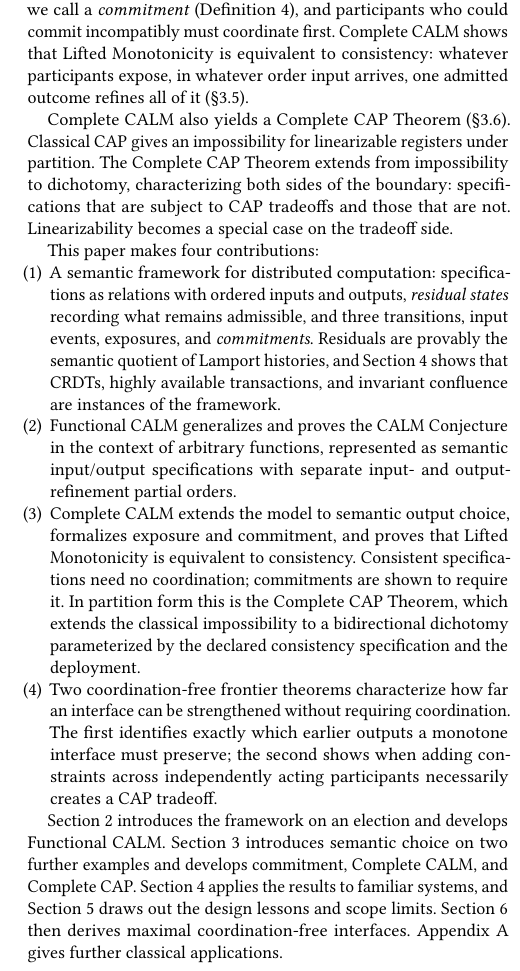
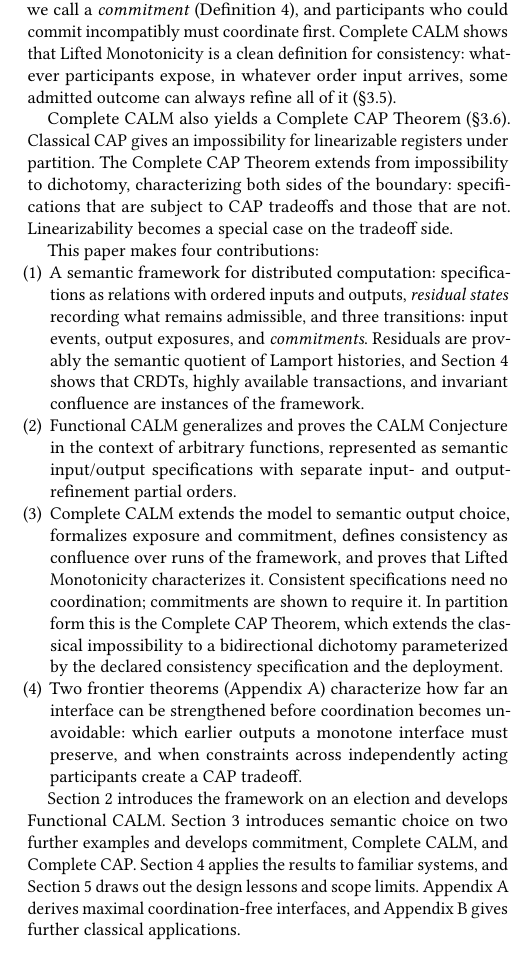
Before and after one commit to jhellerstein/coord-criterion, a LaTeX document (main.tex): part of one column of page 2 of 21, cut so that both start at the same text. Compiled offline with pdfLaTeX.

Commit message:
Move Coordination-Free Frontiers to Appendix A; abstract and contribution wording
The frontier section becomes the first appendix, ahead of Additional
Applications; contribution 4 is a one-line pointer to it and the roadmap
is updated. Abstract revised per author edits (arbitrary functions;
instances sentence). Consistency claims softened: the theorems
characterize consistency as defined over runs, 'in a sense we make
precise'.

```diff
--- a/main.tex
+++ b/main.tex
@@ -173,8 +176,8 @@ admitted at one input can coexist.  Where it fails, progress must rule out an
 alternative, a step we call a \emph{commitment}
 (Definition~\ref{def:transition-system}), and participants who could commit
 incompatibly must coordinate first.  Complete CALM shows that Lifted
-Monotonicity is equivalent to consistency: whatever participants expose, in
-whatever order input arrives, one admitted outcome refines all of it
+Monotonicity is a clean definition for consistency: whatever participants expose, in
+whatever order input arrives, some admitted outcome can always refine all of it
 (\S\ref{sec:safe-exposure}).
 
 Complete CALM also yields a Complete CAP Theorem
@@ -188,8 +191,8 @@ This paper makes four contributions:
 \begin{enumerate}
   \item A semantic framework for distributed computation: specifications as
         relations with ordered inputs and outputs, \emph{residual states}
-        recording what remains admissible, and three transitions, input events,
-        exposures, and \emph{commitments}.  Residuals are provably the semantic
+        recording what remains admissible, and three transitions: input events,
+        output exposures, and \emph{commitments}.  Residuals are provably the semantic
         quotient of Lamport histories, and Section~\ref{sec:instances} shows
         that CRDTs, highly available transactions, and invariant confluence are
         instances of the framework.
@@ -197,18 +200,19 @@ This paper makes four contributions:
         arbitrary functions, represented as semantic input/output specifications
         with separate input- and output-refinement partial orders.
   \item Complete CALM extends the model to semantic output choice, formalizes
-        exposure and commitment, and proves that Lifted Monotonicity is
-        equivalent to consistency.  Consistent specifications need no
+        exposure and commitment, defines consistency as confluence over runs
+        of the framework, and proves that Lifted Monotonicity characterizes
+        it.  Consistent specifications need no
         coordination; commitments are shown to require it.  In partition form
         this is the Complete CAP Theorem,
         which extends the classical impossibility to a bidirectional dichotomy
         parameterized by the declared consistency specification and the
         deployment.
-  \item Two coordination-free frontier theorems characterize how far an
-        interface can be strengthened without requiring coordination.  The first
-        identifies exactly which earlier outputs a monotone interface must
-        preserve; the second shows when adding constraints across independently
-        acting participants necessarily creates a CAP tradeoff.
+  \item Two frontier theorems (Appendix~\ref{sec:frontiers}) characterize how
+        far an interface can be strengthened before coordination becomes
+        unavoidable: which earlier outputs a monotone interface must preserve,
+        and when constraints across independently acting participants create a
+        CAP tradeoff.
 \end{enumerate}
 
 Section~\ref{sec:functional-calm} introduces the framework on an election
@@ -216,9 +220,10 @@ and develops Functional CALM.  Section~\ref{sec:complete-calm} introduces
 semantic choice on two further examples and develops commitment, Complete
 CALM, and Complete CAP.  Section~\ref{sec:instances} applies the
 results to familiar systems, and Section~\ref{sec:discussion} draws out the
-design lessons and scope limits.  Section~\ref{sec:frontiers} then derives
-maximal coordination-free interfaces.  Appendix~\ref{app:additional-applications}
-gives further classical applications.
+design lessons and scope limits.  Appendix~\ref{sec:frontiers} derives
+maximal coordination-free interfaces, and
+Appendix~\ref{app:additional-applications} gives further classical
+applications.
 
 \section{Functional CALM}
 \label{sec:functional-calm}
```
Also changed, not shown: main.tex (149 more changed lines).
